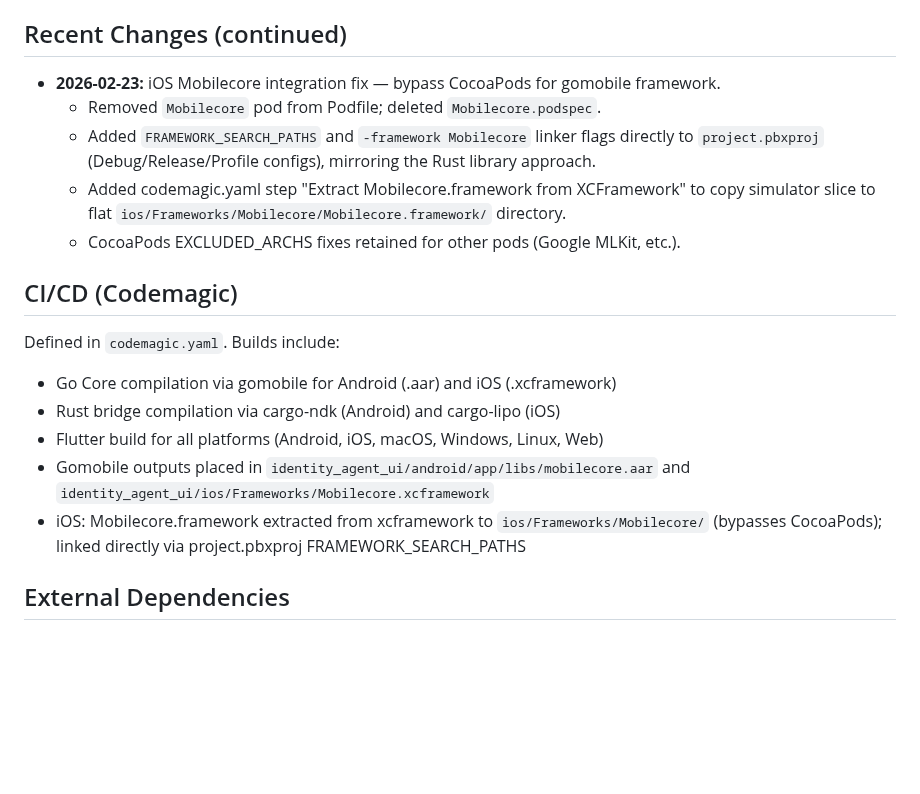
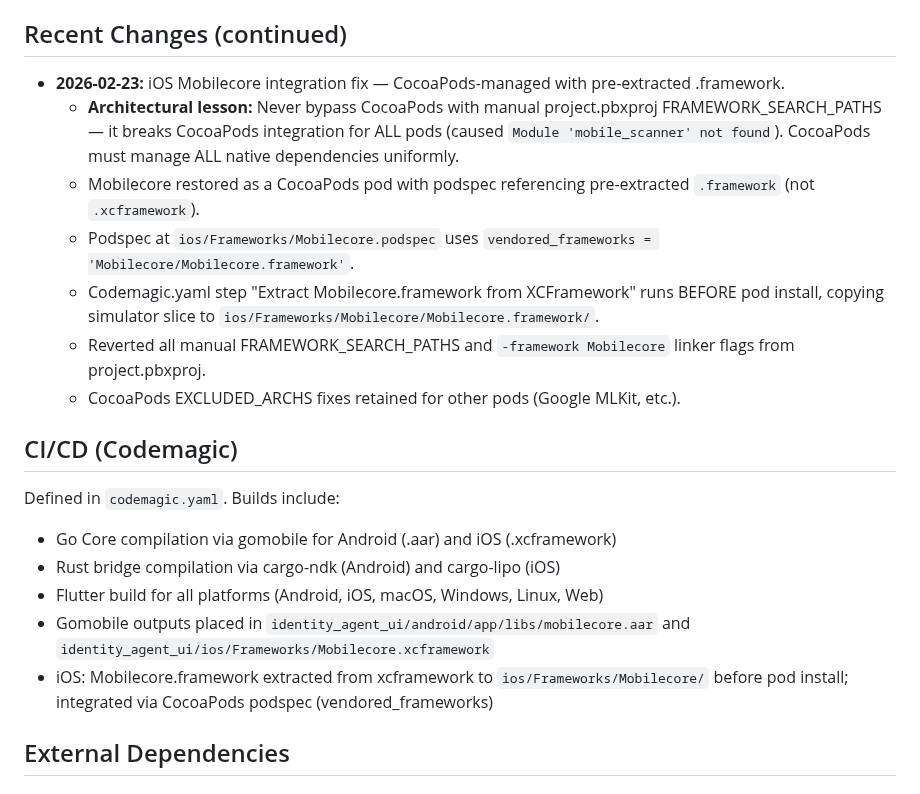
Before and after one commit to LF-Decentralized-Trust-labs/identity-bot, a Markdown page: replit.md, the part around the change. Drawn GitHub-style; blank space fills up the shorter version.

Commit message:
Fix iOS build by properly integrating native dependencies via CocoaPods
Restore Mobilecore as a CocoaPods dependency, referencing a pre-extracted framework and reverting manual project configuration changes that caused build failures.

Replit-Commit-Author: Agent
Replit-Commit-Session-Id: 0afaa0c5-24ac-4e48-9afb-03adbb5f983c
Replit-Commit-Checkpoint-Type: intermediate_checkpoint
Replit-Commit-Event-Id: f24f848b-a148-4212-9879-3eebaac98c2b
Replit-Commit-Screenshot-Url: https://storage.googleapis.com/screenshot-production-us-central1/77856362-d2d5-47d4-ba93-fac24525ca80/0afaa0c5-24ac-4e48-9afb-03adbb5f983c/eC4BNrL
Replit-Helium-Checkpoint-Created: true

```diff
--- a/replit.md
+++ b/replit.md
@@ -91,10 +91,12 @@ Defaults to a file-based JSON store in `./data/` (`identity.json`, `kel.json`, `
 
 ## Recent Changes (continued)
 
--   **2026-02-23:** iOS Mobilecore integration fix — bypass CocoaPods for gomobile framework.
-    -   Removed `Mobilecore` pod from Podfile; deleted `Mobilecore.podspec`.
-    -   Added `FRAMEWORK_SEARCH_PATHS` and `-framework Mobilecore` linker flags directly to `project.pbxproj` (Debug/Release/Profile configs), mirroring the Rust library approach.
-    -   Added codemagic.yaml step "Extract Mobilecore.framework from XCFramework" to copy simulator slice to flat `ios/Frameworks/Mobilecore/Mobilecore.framework/` directory.
+-   **2026-02-23:** iOS Mobilecore integration fix — CocoaPods-managed with pre-extracted .framework.
+    -   **Architectural lesson:** Never bypass CocoaPods with manual project.pbxproj FRAMEWORK_SEARCH_PATHS — it breaks CocoaPods integration for ALL pods (caused `Module 'mobile_scanner' not found`). CocoaPods must manage ALL native dependencies uniformly.
+    -   Mobilecore restored as a CocoaPods pod with podspec referencing pre-extracted `.framework` (not `.xcframework`).
+    -   Podspec at `ios/Frameworks/Mobilecore.podspec` uses `vendored_frameworks = 'Mobilecore/Mobilecore.framework'`.
+    -   Codemagic.yaml step "Extract Mobilecore.framework from XCFramework" runs BEFORE pod install, copying simulator slice to `ios/Frameworks/Mobilecore/Mobilecore.framework/`.
+    -   Reverted all manual FRAMEWORK_SEARCH_PATHS and `-framework Mobilecore` linker flags from project.pbxproj.
     -   CocoaPods EXCLUDED_ARCHS fixes retained for other pods (Google MLKit, etc.).
 
 ## CI/CD (Codemagic)
@@ -104,7 +106,7 @@ Defined in `codemagic.yaml`. Builds include:
 -   Rust bridge compilation via cargo-ndk (Android) and cargo-lipo (iOS)
 -   Flutter build for all platforms (Android, iOS, macOS, Windows, Linux, Web)
 -   Gomobile outputs placed in `identity_agent_ui/android/app/libs/mobilecore.aar` and `identity_agent_ui/ios/Frameworks/Mobilecore.xcframework`
--   iOS: Mobilecore.framework extracted from xcframework to `ios/Frameworks/Mobilecore/` (bypasses CocoaPods); linked directly via project.pbxproj FRAMEWORK_SEARCH_PATHS
+-   iOS: Mobilecore.framework extracted from xcframework to `ios/Frameworks/Mobilecore/` before pod install; integrated via CocoaPods podspec (vendored_frameworks)
 
 ## External Dependencies
 
```
